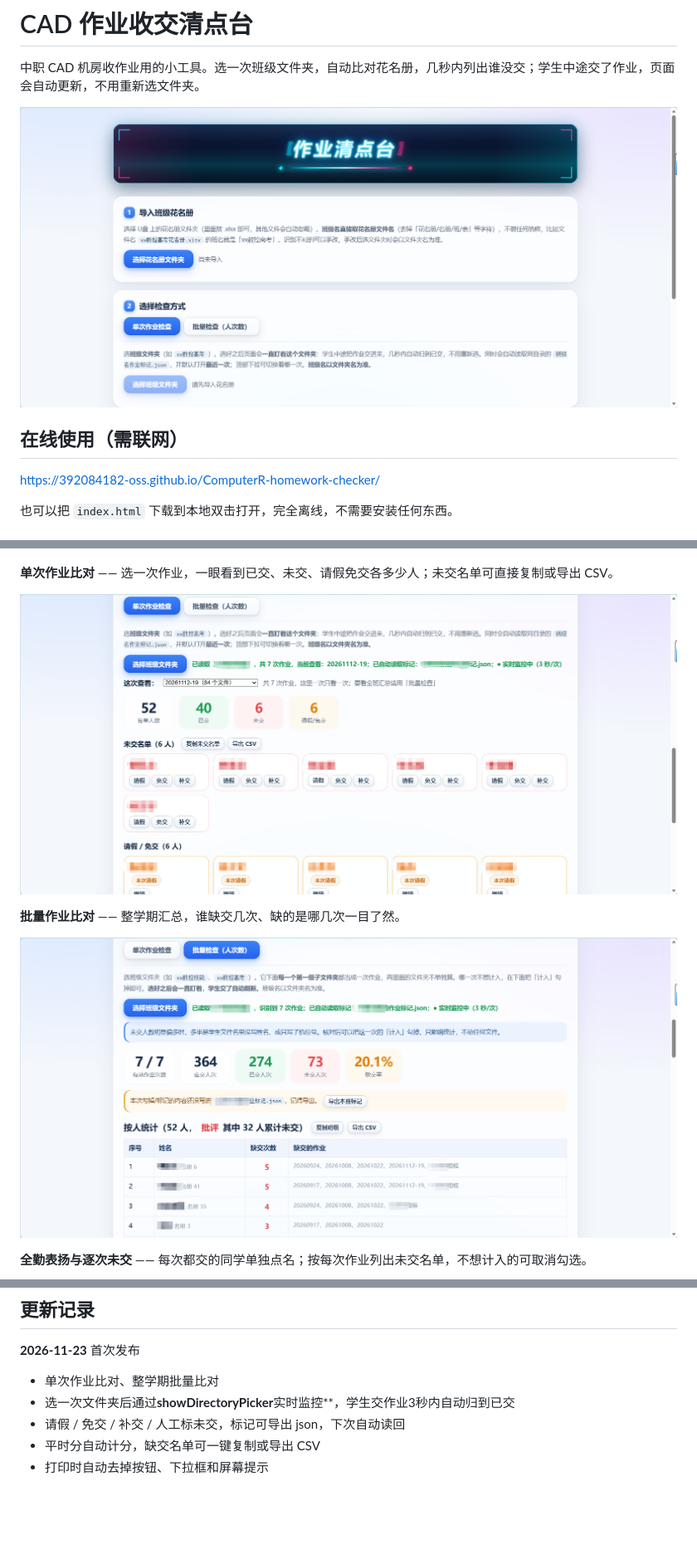
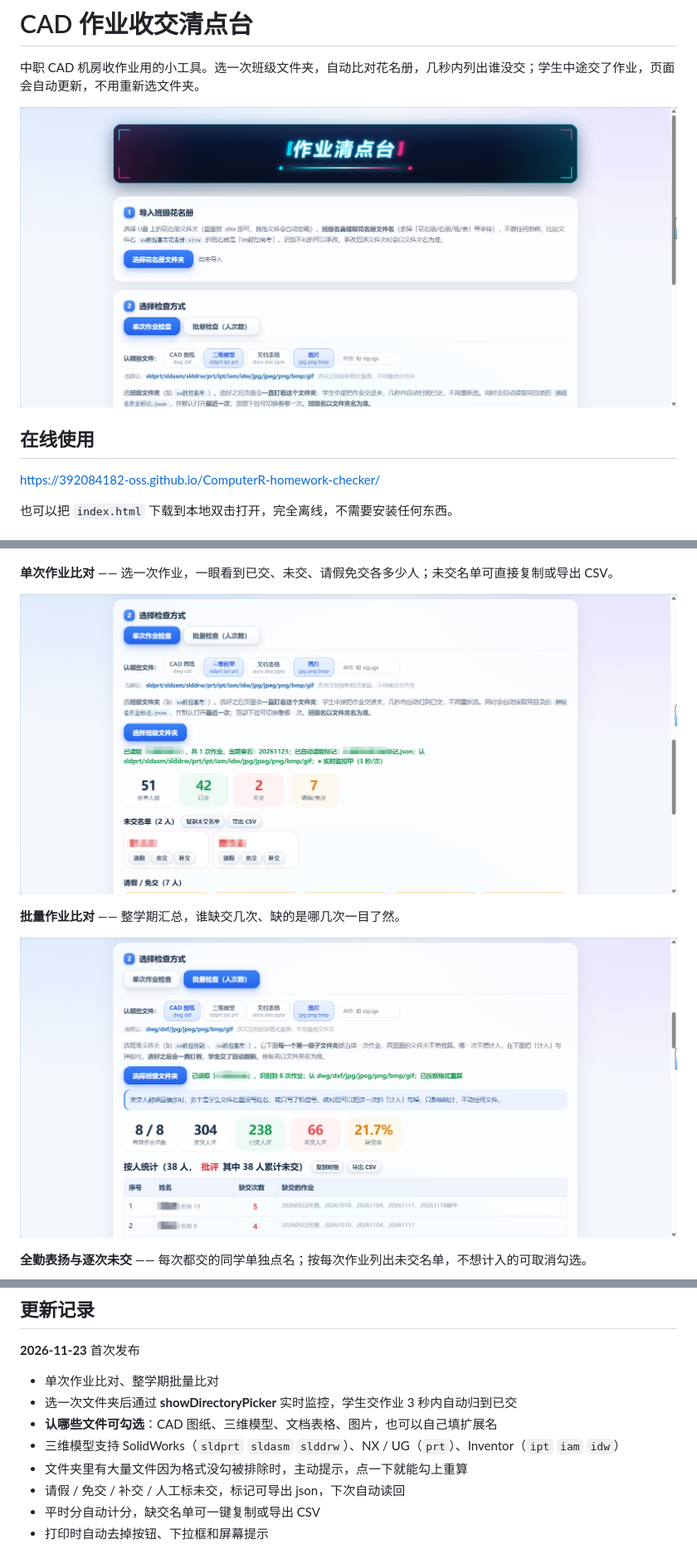
Before and after one commit to 392084182-oss/ComputerR-homework-checker, a Markdown page: README.md, 3 parts joined by grey strips. Shown at 83% size. Rendered like a GitHub page; pictures changed too: 1-截图主界面.png, 3-单次作业情况.png, 4-批量作业情况.png; blank space fills up the shorter version.

```diff
--- a/README.md
+++ b/README.md
@@ -4,7 +4,7 @@
 
 ![主界面](1-截图主界面.png)
 
-## 在线使用（需联网）
+## 在线使用
 
 https://392084182-oss.github.io/ComputerR-homework-checker/
 
@@ -86,7 +105,10 @@ https://392084182-oss.github.io/ComputerR-homework-checker/
 **2026-11-23** 首次发布
 
 - 单次作业比对、整学期批量比对
-- 选一次文件夹后通过**showDirectoryPicker**实时监控**，学生交作业3秒内自动归到已交
+- 选一次文件夹后通过 **showDirectoryPicker** 实时监控，学生交作业 3 秒内自动归到已交
+- **认哪些文件可勾选**：CAD 图纸、三维模型、文档表格、图片，也可以自己填扩展名
+- 三维模型支持 SolidWorks（`sldprt` `sldasm` `slddrw`）、NX / UG（`prt`）、Inventor（`ipt` `iam` `idw`）
+- 文件夹里有大量文件因为格式没勾被排除时，主动提示，点一下就能勾上重算
 - 请假 / 免交 / 补交 / 人工标未交，标记可导出 json，下次自动读回
 - 平时分自动计分，缺交名单可一键复制或导出 CSV
 - 打印时自动去掉按钮、下拉框和屏幕提示
```
Also changed, not shown: other parts of README.md (+23 -4 lines), 1 other file.
